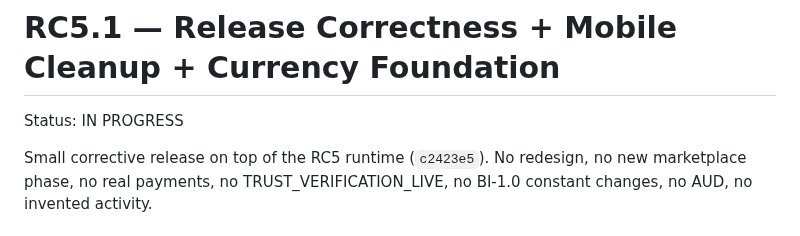
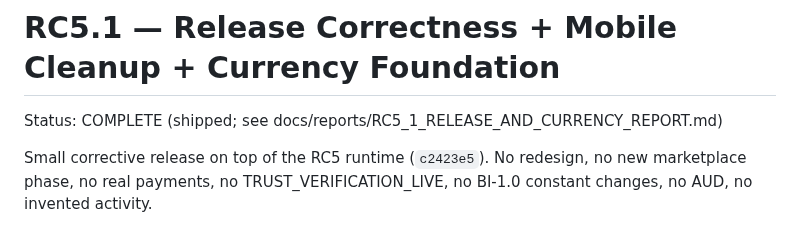
Before and after one commit to oculusrex14/bid-lols, a Markdown page: docs/phases/RC5_1_RELEASE_AND_CURRENCY.md, the part around the change. Drawn GitHub-style.

```diff
--- a/docs/phases/RC5_1_RELEASE_AND_CURRENCY.md
+++ b/docs/phases/RC5_1_RELEASE_AND_CURRENCY.md
@@ -1,6 +1,6 @@
 # RC5.1 — Release Correctness + Mobile Cleanup + Currency Foundation
 
-Status: IN PROGRESS
+Status: COMPLETE (shipped; see docs/reports/RC5_1_RELEASE_AND_CURRENCY_REPORT.md)
 
 Small corrective release on top of the RC5 runtime (`c2423e5`). No redesign, no
 new marketplace phase, no real payments, no TRUST_VERIFICATION_LIVE, no BI-1.0
```
Also changed, not shown: docs/STATE.md (+16 -5 lines), docs/reports/RC5_1_RELEASE_AND_CURRENCY_REPORT.md (added, +310 -0 lines).
